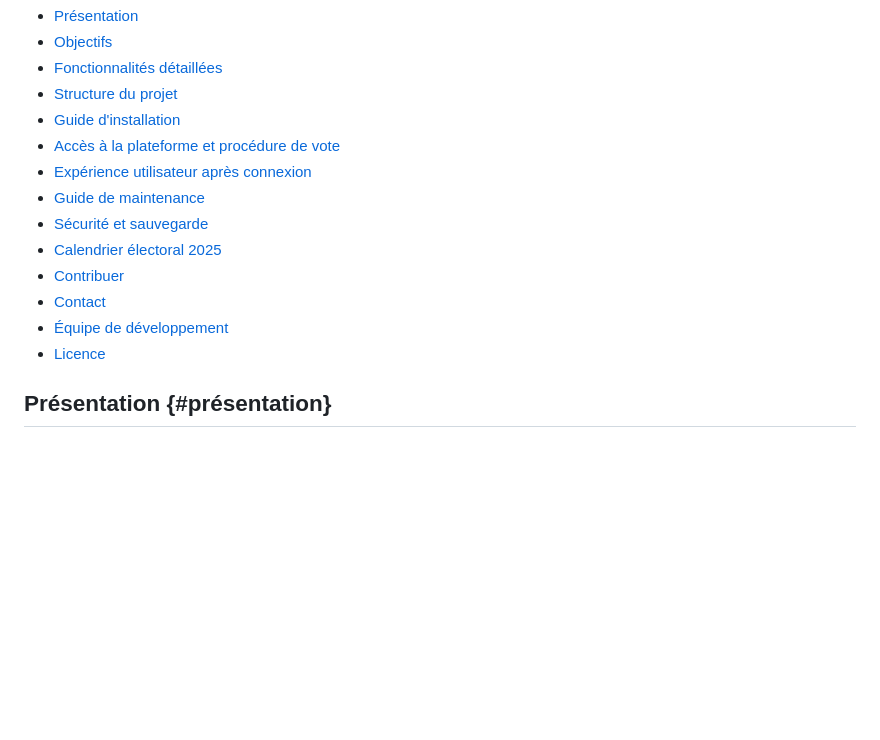
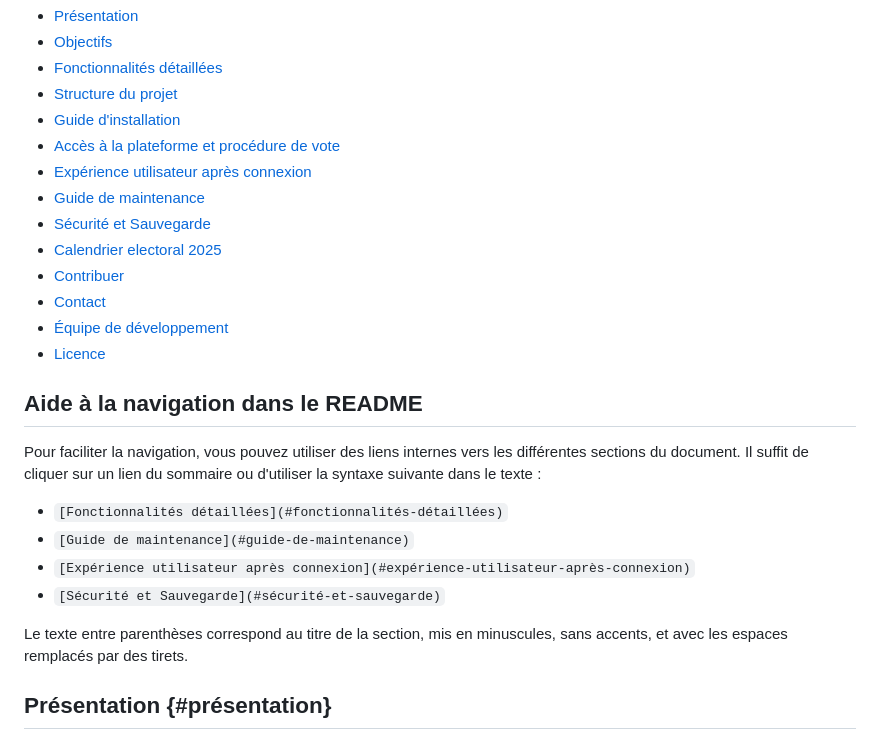
Before and after one commit to DJERAKEI221/HACKATON_ENSAE_2025, a Markdown page: README.md, the part around the change. Drawn GitHub-style; blank space fills up the shorter version.

```diff
--- a/README.md
+++ b/README.md
@@ -10,12 +10,23 @@
 -   [Accès à la plateforme et procédure de vote](#accès-à-la-plateforme-et-procédure-de-vote)
 -   [Expérience utilisateur après connexion](#expérience-utilisateur-après-connexion)
 -   [Guide de maintenance](#guide-de-maintenance)
--   [Sécurité et sauvegarde](#sécurité-et-sauvegarde)
--   [Calendrier électoral 2025](#calendrier-electoral-2025)
+-   [Sécurité et Sauvegarde](#sécurité-et-sauvegarde)
+-   [Calendrier electoral 2025](#calendrier-electoral-2025)
 -   [Contribuer](#contribuer)
 -   [Contact](#contact)
 -   [Équipe de développement](#équipe-de-développement)
 -   [Licence](#licence)
+
+## Aide à la navigation dans le README
+
+Pour faciliter la navigation, vous pouvez utiliser des liens internes vers les différentes sections du document. Il suffit de cliquer sur un lien du sommaire ou d'utiliser la syntaxe suivante dans le texte :
+
+-   `[Fonctionnalités détaillées](#fonctionnalités-détaillées)`
+-   `[Guide de maintenance](#guide-de-maintenance)`
+-   `[Expérience utilisateur après connexion](#expérience-utilisateur-après-connexion)`
+-   `[Sécurité et Sauvegarde](#sécurité-et-sauvegarde)`
+
+Le texte entre parenthèses correspond au titre de la section, mis en minuscules, sans accents, et avec les espaces remplacés par des tirets.
 
 ## Présentation {#présentation}
 
```
